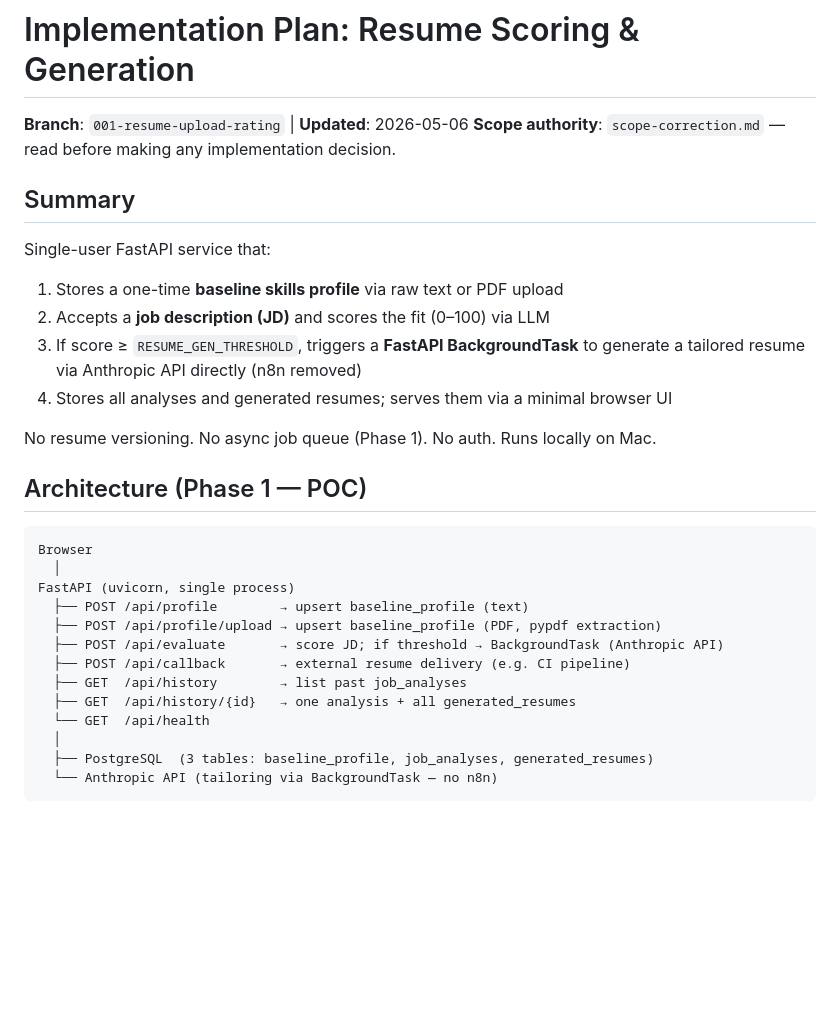
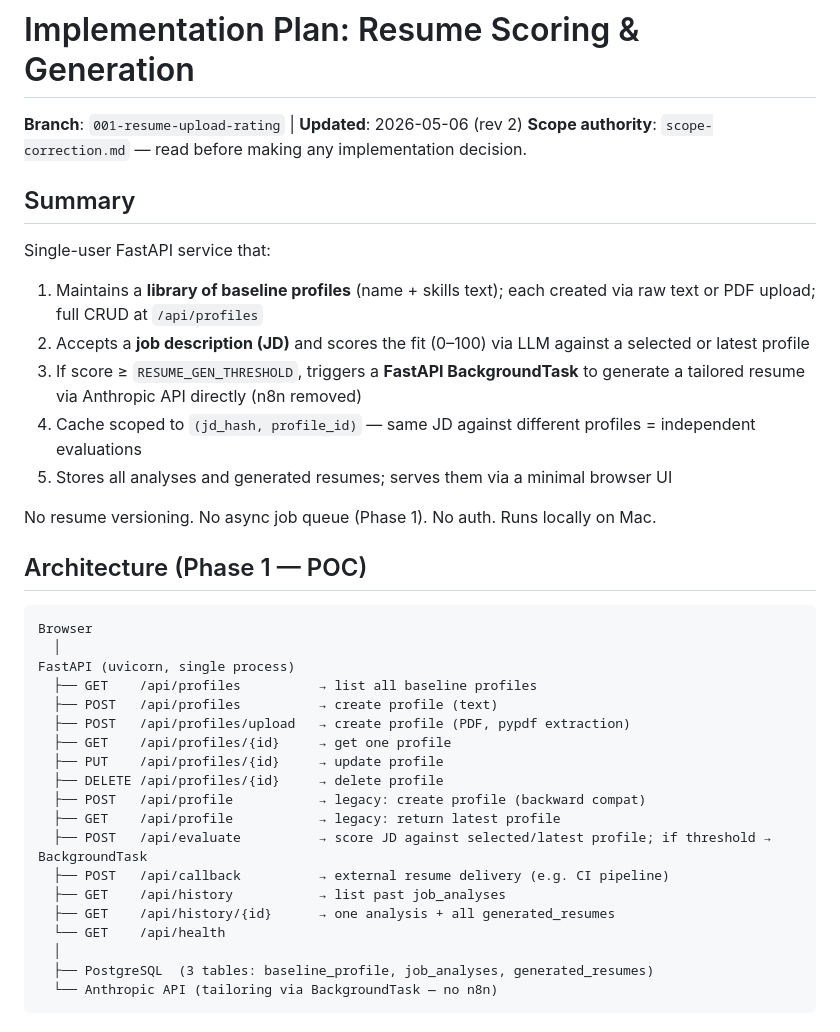
Before and after one commit to jackylailai/resumeHelper, a Markdown page: specs/001-resume-upload-rating/plan.md, the part around the change. Rendered like a GitHub page; blank space fills up the shorter version.

```diff
--- a/specs/001-resume-upload-rating/plan.md
+++ b/specs/001-resume-upload-rating/plan.md
@@ -1,15 +1,16 @@
 # Implementation Plan: Resume Scoring & Generation
 
-**Branch**: `001-resume-upload-rating` | **Updated**: 2026-05-06
+**Branch**: `001-resume-upload-rating` | **Updated**: 2026-05-06 (rev 2)
 **Scope authority**: `scope-correction.md` — read before making any implementation decision.
 
 ## Summary
 
 Single-user FastAPI service that:
-1. Stores a one-time **baseline skills profile** via raw text or PDF upload
-2. Accepts a **job description (JD)** and scores the fit (0–100) via LLM
+1. Maintains a **library of baseline profiles** (name + skills text); each created via raw text or PDF upload; full CRUD at `/api/profiles`
+2. Accepts a **job description (JD)** and scores the fit (0–100) via LLM against a selected or latest profile
 3. If score ≥ `RESUME_GEN_THRESHOLD`, triggers a **FastAPI BackgroundTask** to generate a tailored resume via Anthropic API directly (n8n removed)
-4. Stores all analyses and generated resumes; serves them via a minimal browser UI
+4. Cache scoped to `(jd_hash, profile_id)` — same JD against different profiles = independent evaluations
+5. Stores all analyses and generated resumes; serves them via a minimal browser UI
 
 No resume versioning. No async job queue (Phase 1). No auth. Runs locally on Mac.
 
@@ -19,13 +20,19 @@ No resume versioning. No async job queue (Phase 1). No auth. Runs locally on Mac
 Browser
   │
 FastAPI (uvicorn, single process)
-  ├── POST /api/profile        → upsert baseline_profile (text)
-  ├── POST /api/profile/upload → upsert baseline_profile (PDF, pypdf extraction)
-  ├── POST /api/evaluate       → score JD; if threshold → BackgroundTask (Anthropic API)
-  ├── POST /api/callback       → external resume delivery (e.g. CI pipeline)
-  ├── GET  /api/history        → list past job_analyses
-  ├── GET  /api/history/{id}   → one analysis + all generated_resumes
-  └── GET  /api/health
+  ├── GET    /api/profiles          → list all baseline profiles
+  ├── POST   /api/profiles          → create profile (text)
+  ├── POST   /api/profiles/upload   → create profile (PDF, pypdf extraction)
+  ├── GET    /api/profiles/{id}     → get one profile
+  ├── PUT    /api/profiles/{id}     → update profile
+  ├── DELETE /api/profiles/{id}     → delete profile
+  ├── POST   /api/profile           → legacy: create profile (backward compat)
+  ├── GET    /api/profile           → legacy: return latest profile
+  ├── POST   /api/evaluate          → score JD against selected/latest profile; if threshold → BackgroundTask
+  ├── POST   /api/callback          → external resume delivery (e.g. CI pipeline)
+  ├── GET    /api/history           → list past job_analyses
+  ├── GET    /api/history/{id}      → one analysis + all generated_resumes
+  └── GET    /api/health
   │
   ├── PostgreSQL  (3 tables: baseline_profile, job_analyses, generated_resumes)
   └── Anthropic API (tailoring via BackgroundTask — no n8n)
```
Also changed, not shown: specs/001-resume-upload-rating/spec.md (+44 -44 lines), specs/001-resume-upload-rating/tasks.md (+12 -0 lines).
